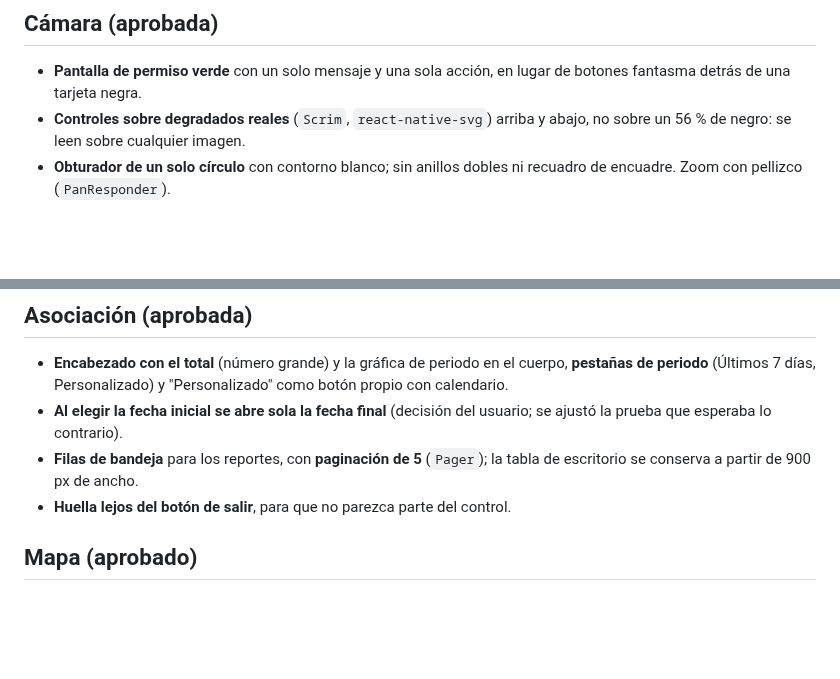
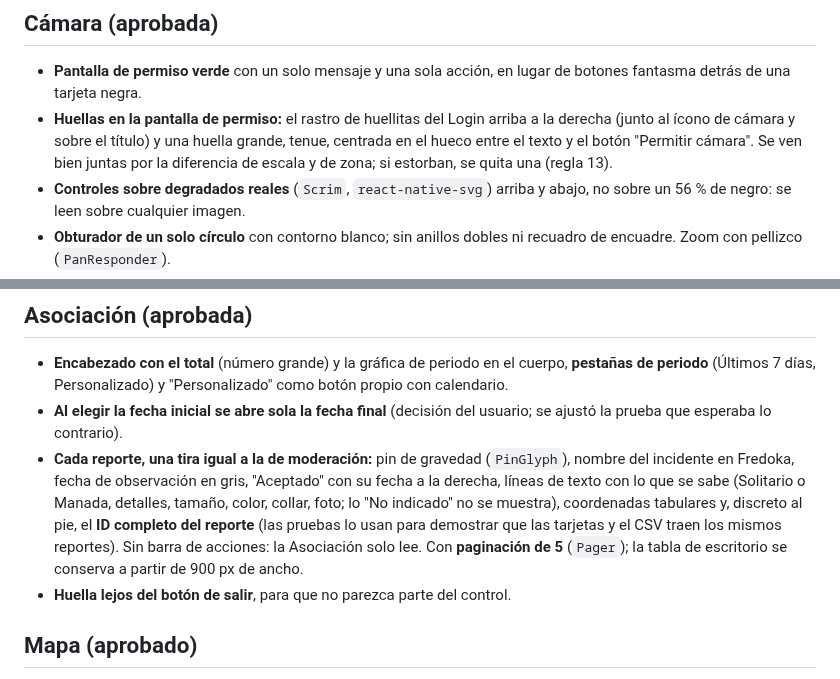
Before and after one commit to CardozoPapaDelAme/dog_report_app, a Markdown page: docs/redesign/TASTE.md, 2 parts joined by grey strips. Rendered like a GitHub page; blank space fills up the shorter version.

Commit message:
docs(design): TD-134 huellas del permiso de cámara, tarjeta de Asociación y declaración de idiomas en iOS
TASTE, DESIGN y TRACEABILITY al estado real tras los últimos cambios.

```diff
--- a/docs/redesign/TASTE.md
+++ b/docs/redesign/TASTE.md
@@ -155,6 +155,7 @@ Recorrido histórico (lo rechazado):
 ## Cámara (aprobada)
 
 - **Pantalla de permiso verde** con un solo mensaje y una sola acción, en lugar de botones fantasma detrás de una tarjeta negra.
+- **Huellas en la pantalla de permiso:** el rastro de huellitas del Login arriba a la derecha (junto al ícono de cámara y sobre el título) y una huella grande, tenue, centrada en el hueco entre el texto y el botón "Permitir cámara". Se ven bien juntas por la diferencia de escala y de zona; si estorban, se quita una (regla 13).
 - **Controles sobre degradados reales** (`Scrim`, `react-native-svg`) arriba y abajo, no sobre un 56 % de negro: se leen sobre cualquier imagen.
 - **Obturador de un solo círculo** con contorno blanco; sin anillos dobles ni recuadro de encuadre. Zoom con pellizco (`PanResponder`).
 - **Avisos minimalistas:** foto rechazada, validando y cola de borradores son una **cápsula oscura de una línea** (ícono, texto), no un banner. **El aviso de rechazo desaparece solo a los 5 segundos.**
@@ -165,7 +166,7 @@ Recorrido histórico (lo rechazado):
 
 - **Encabezado con el total** (número grande) y la gráfica de periodo en el cuerpo, **pestañas de periodo** (Últimos 7 días, Personalizado) y "Personalizado" como botón propio con calendario.
 - **Al elegir la fecha inicial se abre sola la fecha final** (decisión del usuario; se ajustó la prueba que esperaba lo contrario).
-- **Filas de bandeja** para los reportes, con **paginación de 5** (`Pager`); la tabla de escritorio se conserva a partir de 900 px de ancho.
+- **Cada reporte, una tira igual a la de moderación:** pin de gravedad (`PinGlyph`), nombre del incidente en Fredoka, fecha de observación en gris, "Aceptado" con su fecha a la derecha, líneas de texto con lo que se sabe (Solitario o Manada, detalles, tamaño, color, collar, foto; lo "No indicado" no se muestra), coordenadas tabulares y, discreto al pie, el **ID completo del reporte** (las pruebas lo usan para demostrar que las tarjetas y el CSV traen los mismos reportes). Sin barra de acciones: la Asociación solo lee. Con **paginación de 5** (`Pager`); la tabla de escritorio se conserva a partir de 900 px de ancho.
 - **Huella lejos del botón de salir**, para que no parezca parte del control.
 
 ## Mapa (aprobado)
```
Also changed, not shown: docs/TRACEABILITY.md (+1 -1 lines), docs/design/DESIGN.md (+1 -0 lines).
